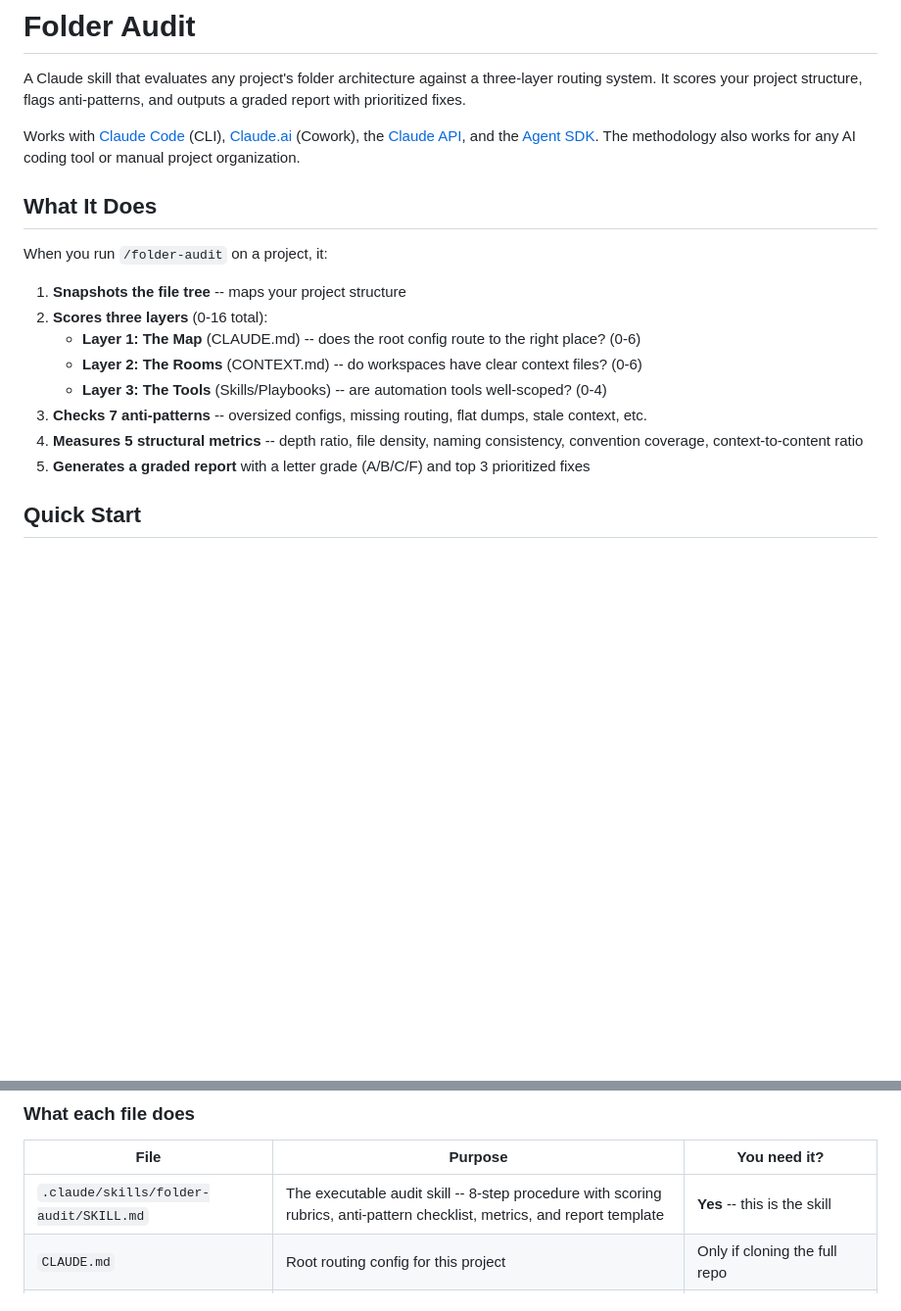
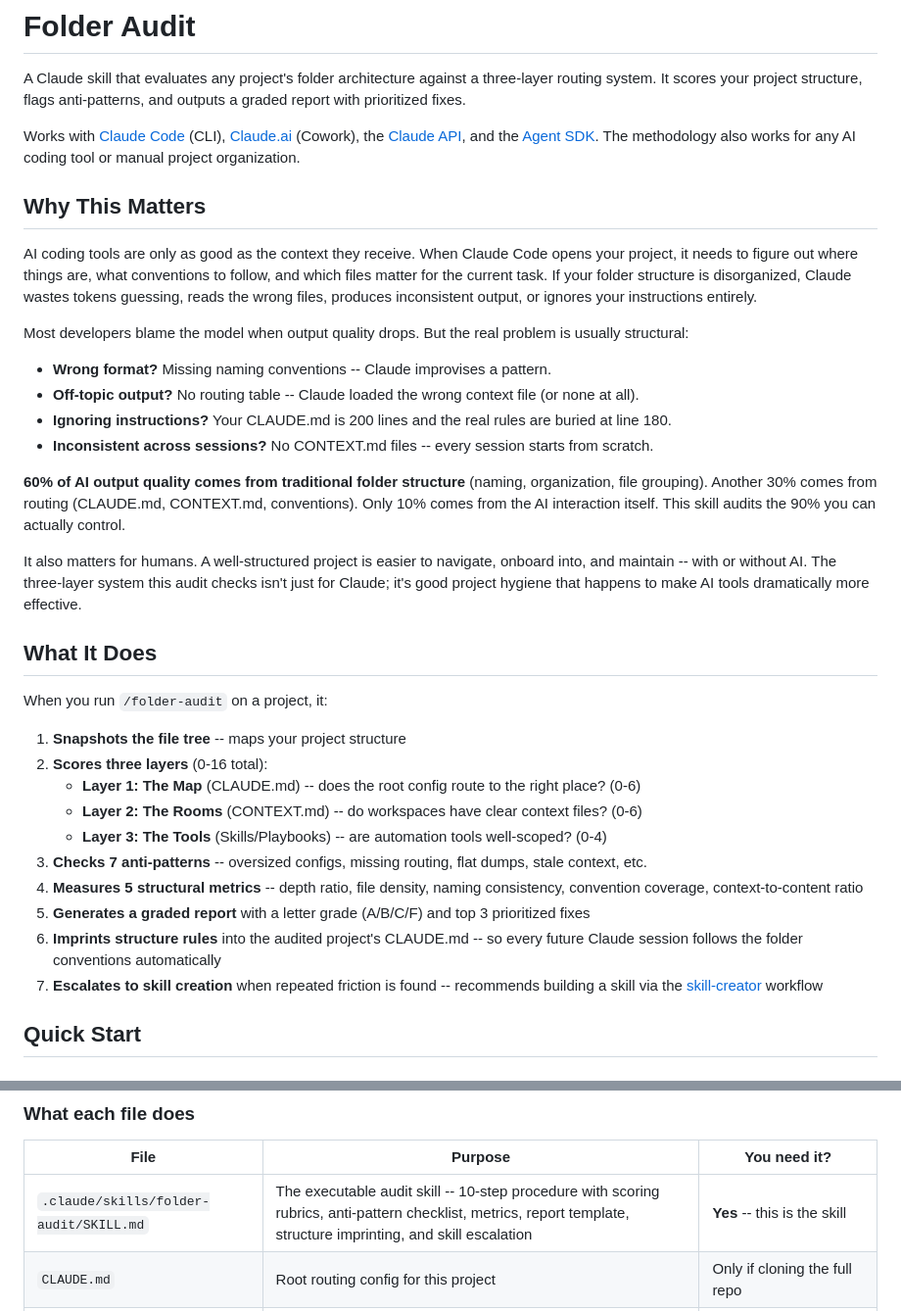
Before and after one commit to mcmespinaa/folder-structure-protocol, a Markdown page: README.md, 2 parts joined by grey strips. Shown at 98% size. GitHub-like rendering; blank space fills up the shorter version.

```diff
--- a/README.md
+++ b/README.md
@@ -3,6 +3,21 @@
 A Claude skill that evaluates any project's folder architecture against a three-layer routing system. It scores your project structure, flags anti-patterns, and outputs a graded report with prioritized fixes.
 
 Works with [Claude Code](https://docs.anthropic.com/en/docs/claude-code) (CLI), [Claude.ai](https://claude.ai) (Cowork), the [Claude API](https://platform.claude.com/docs/en/build-with-claude/skills-guide), and the [Agent SDK](https://platform.claude.com/docs/en/agent-sdk/overview). The methodology also works for any AI coding tool or manual project organization.
+
+## Why This Matters
+
+AI coding tools are only as good as the context they receive. When Claude Code opens your project, it needs to figure out where things are, what conventions to follow, and which files matter for the current task. If your folder structure is disorganized, Claude wastes tokens guessing, reads the wrong files, produces inconsistent output, or ignores your instructions entirely.
+
+Most developers blame the model when output quality drops. But the real problem is usually structural:
+
+- **Wrong format?** Missing naming conventions -- Claude improvises a pattern.
+- **Off-topic output?** No routing table -- Claude loaded the wrong context file (or none at all).
+- **Ignoring instructions?** Your CLAUDE.md is 200 lines and the real rules are buried at line 180.
+- **Inconsistent across sessions?** No CONTEXT.md files -- every session starts from scratch.
+
+**60% of AI output quality comes from traditional folder structure** (naming, organization, file grouping). Another 30% comes from routing (CLAUDE.md, CONTEXT.md, conventions). Only 10% comes from the AI interaction itself. This skill audits the 90% you can actually control.
+
+It also matters for humans. A well-structured project is easier to navigate, onboard into, and maintain -- with or without AI. The three-layer system this audit checks isn't just for Claude; it's good project hygiene that happens to make AI tools dramatically more effective.
 
 ## What It Does
 
@@ -16,6 +31,8 @@ When you run `/folder-audit` on a project, it:
 3. **Checks 7 anti-patterns** -- oversized configs, missing routing, flat dumps, stale context, etc.
 4. **Measures 5 structural metrics** -- depth ratio, file density, naming consistency, convention coverage, context-to-content ratio
 5. **Generates a graded report** with a letter grade (A/B/C/F) and top 3 prioritized fixes
+6. **Imprints structure rules** into the audited project's CLAUDE.md -- so every future Claude session follows the folder conventions automatically
+7. **Escalates to skill creation** when repeated friction is found -- recommends building a skill via the [skill-creator](https://github.com/anthropics/skills/tree/main/skills/skill-creator) workflow
 
 ## Quick Start
 
@@ -239,7 +275,7 @@ folder-audit/
 
 | File | Purpose | You need it? |
 |------|---------|-------------|
-| `.claude/skills/folder-audit/SKILL.md` | The executable audit skill -- 8-step procedure with scoring rubrics, anti-pattern checklist, metrics, and report template | **Yes** -- this is the skill |
+| `.claude/skills/folder-audit/SKILL.md` | The executable audit skill -- 10-step procedure with scoring rubrics, anti-pattern checklist, metrics, report template, structure imprinting, and skill escalation | **Yes** -- this is the skill |
 | `CLAUDE.md` | Root routing config for this project | Only if cloning the full repo |
 | `File-tree audit/CONTEXT.md` | Workspace context for the audit methodology | Only if cloning the full repo |
 | `File-tree audit/Playbook - *.md` | Deep methodology reference -- scoring rationale, anti-pattern details, structural metric formulas | Optional -- for understanding the "why" |
```
Also changed, not shown: other parts of README.md (+19 -0 lines).
